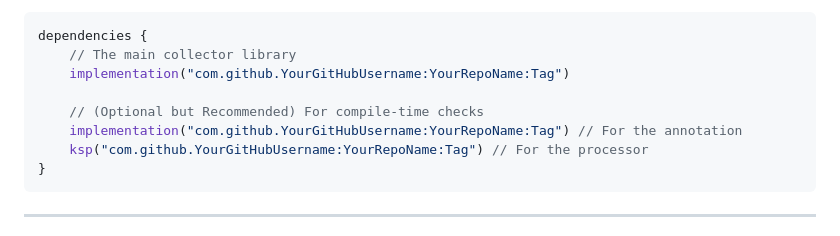
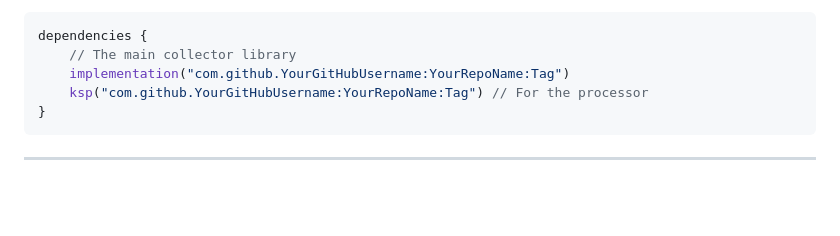
Before and after one commit to Nodrex/DataCollector, a Markdown page: README.md, the part around the change. Drawn GitHub-style; blank space fills up the shorter version.

````diff
--- a/README.md
+++ b/README.md
@@ -38,9 +38,6 @@ In your app's build.gradle.kts file, add the dependencies for the library. Repla
 dependencies {
     // The main collector library
     implementation("com.github.YourGitHubUsername:YourRepoName:Tag")
-
-    // (Optional but Recommended) For compile-time checks
-    implementation("com.github.YourGitHubUsername:YourRepoName:Tag") // For the annotation
     ksp("com.github.YourGitHubUsername:YourRepoName:Tag") // For the processor
 }
 ```
````
